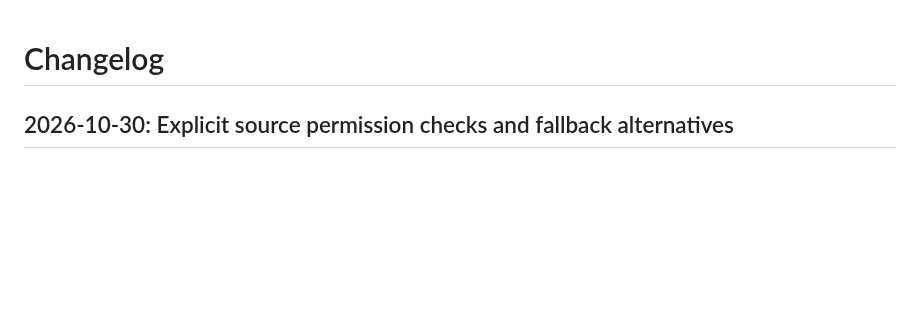
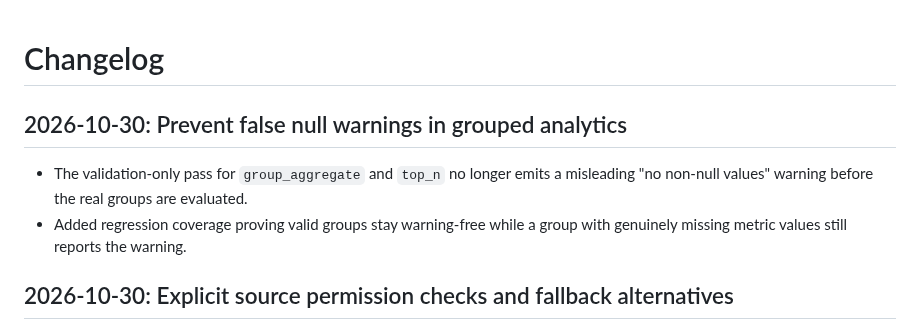
Before and after one commit to yourentertainments10-coder/ResearchFlow, a Markdown page: CHANGELOG.md, the part around the change. Rendered like a GitHub page; blank space fills up the shorter version.

Commit message:
docs: record grouped analytics warning fix

```diff
--- a/CHANGELOG.md
+++ b/CHANGELOG.md
@@ -1,4 +1,8 @@
 # Changelog
+
+## 2026-10-30: Prevent false null warnings in grouped analytics
+- The validation-only pass for `group_aggregate` and `top_n` no longer emits a misleading "no non-null values" warning before the real groups are evaluated.
+- Added regression coverage proving valid groups stay warning-free while a group with genuinely missing metric values still reports the warning.
 
 
 ## 2026-10-30: Explicit source permission checks and fallback alternatives
```
